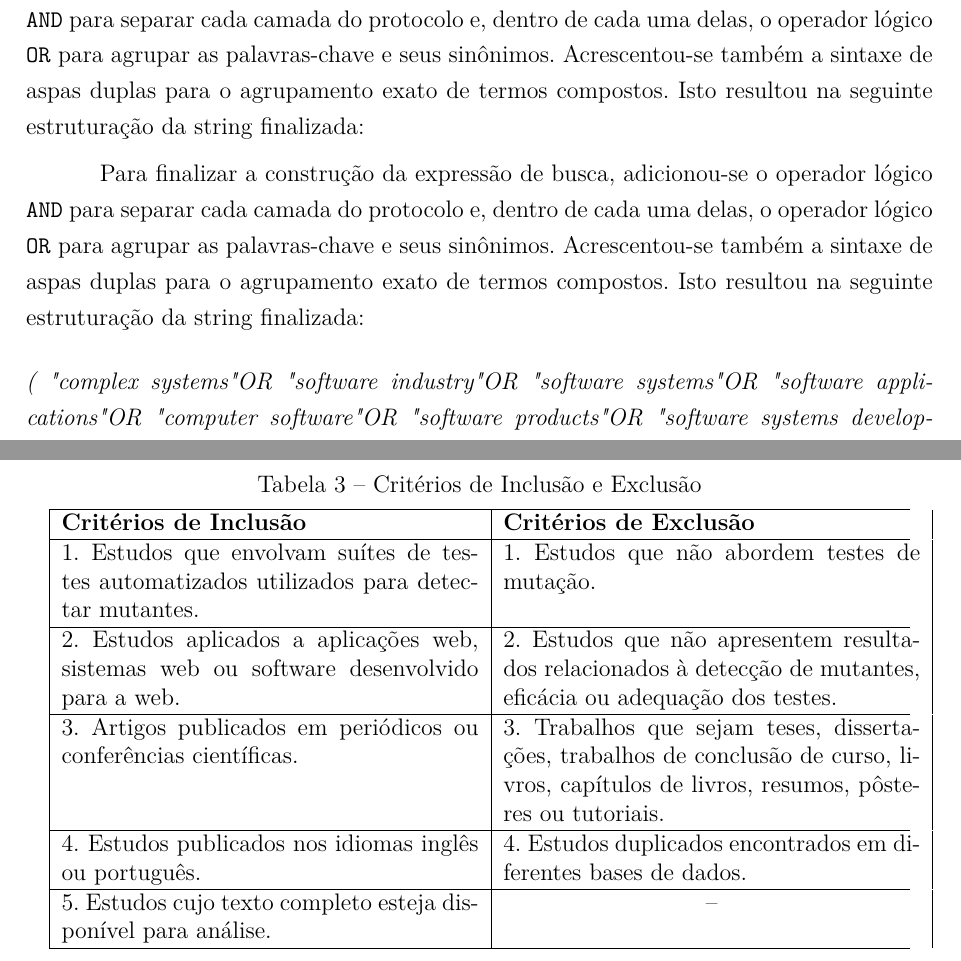
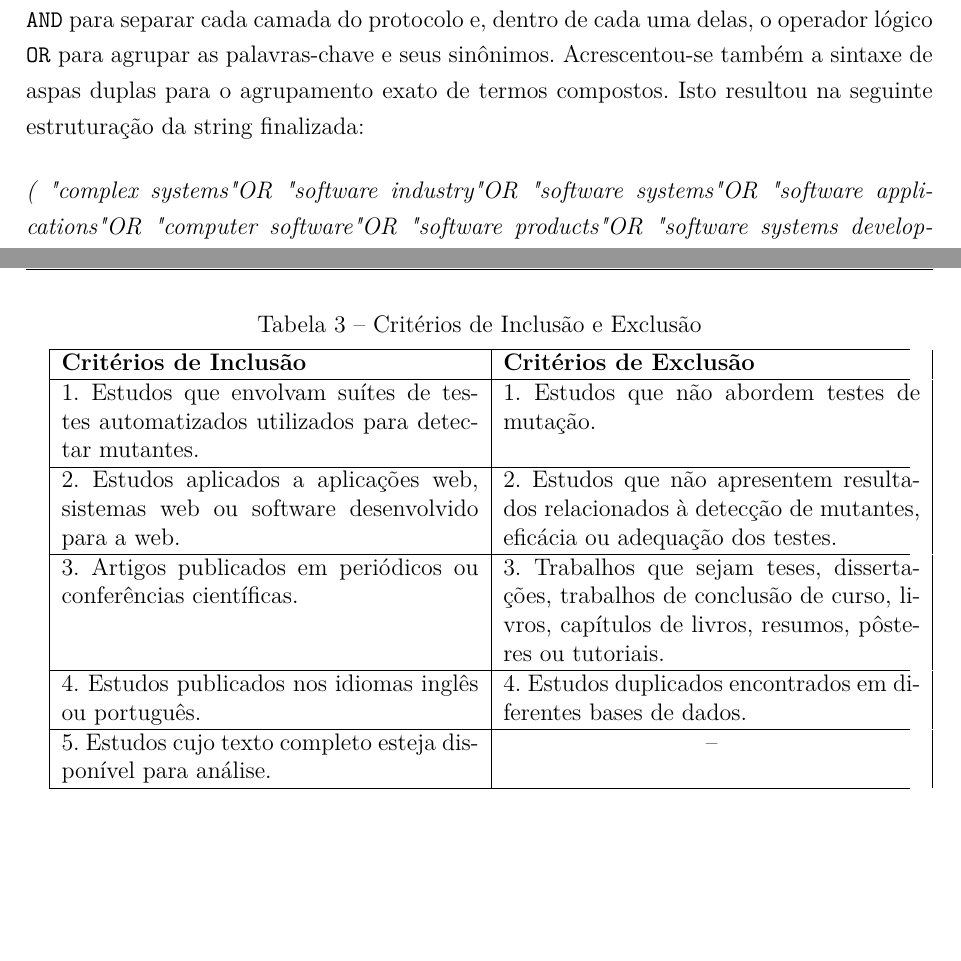
Before and after one commit to fga-unb/template-latex-tcc, a LaTeX thesis (latex/tcc.tex, which reads latex/editaveis/revisao-estruturada-literatura.tex): two parts of pages 64 and 66 of 123, joined at a grey line, cut so that both start at the same text, the shorter picture padded with empty space. Compiled offline with pdfLaTeX.

Commit message:
Correção 3.0

```diff
--- a/latex/editaveis/revisao-estruturada-literatura.tex
+++ b/latex/editaveis/revisao-estruturada-literatura.tex
@@ -33,7 +33,6 @@ Desta forma, os termos de busca foram gerados a partir do mapeamento dos eixos d
 
 Para finalizar a construção da expressão de busca, adicionou-se o operador lógico \texttt{AND} para separar cada camada do protocolo e, dentro de cada uma delas, o operador lógico \texttt{OR} para agrupar as palavras-chave e seus sinônimos. Acrescentou-se também a sintaxe de aspas duplas para o agrupamento exato de termos compostos. Isto resultou na seguinte estruturação da string finalizada:
 
-Para finalizar a construção da expressão de busca, adicionou-se o operador lógico \texttt{AND} para separar cada camada do protocolo e, dentro de cada uma delas, o operador lógico \texttt{OR} para agrupar as palavras-chave e seus sinônimos. Acrescentou-se também a sintaxe de aspas duplas para o agrupamento exato de termos compostos. Isto resultou na seguinte estruturação da string finalizada:
 
 \vspace{0.3cm}
 \noindent\textit{( "complex systems" OR "software industry" OR "software systems" OR "software applications" OR "computer software" OR "software products" OR "software systems development" OR "software engineering" OR "web app" OR "web system" ) AND ( "mutation testing" OR "mutation analysis" OR "mutation-based testing" OR "mutation testing techniques" OR "mutation operators" OR "artificial faults" OR "artificial changes" OR "seeded faults" OR "mutant generation" OR "software mutation" ) AND ( "test suite effectiveness" OR "test suite adequacy" OR "automated test effectiveness" OR "mutation score" OR "mutant detection rate" OR "fault detection" OR "defect detection" OR "test effectiveness" OR "test adequacy" OR "test coverage" OR "test quality" )}
```
